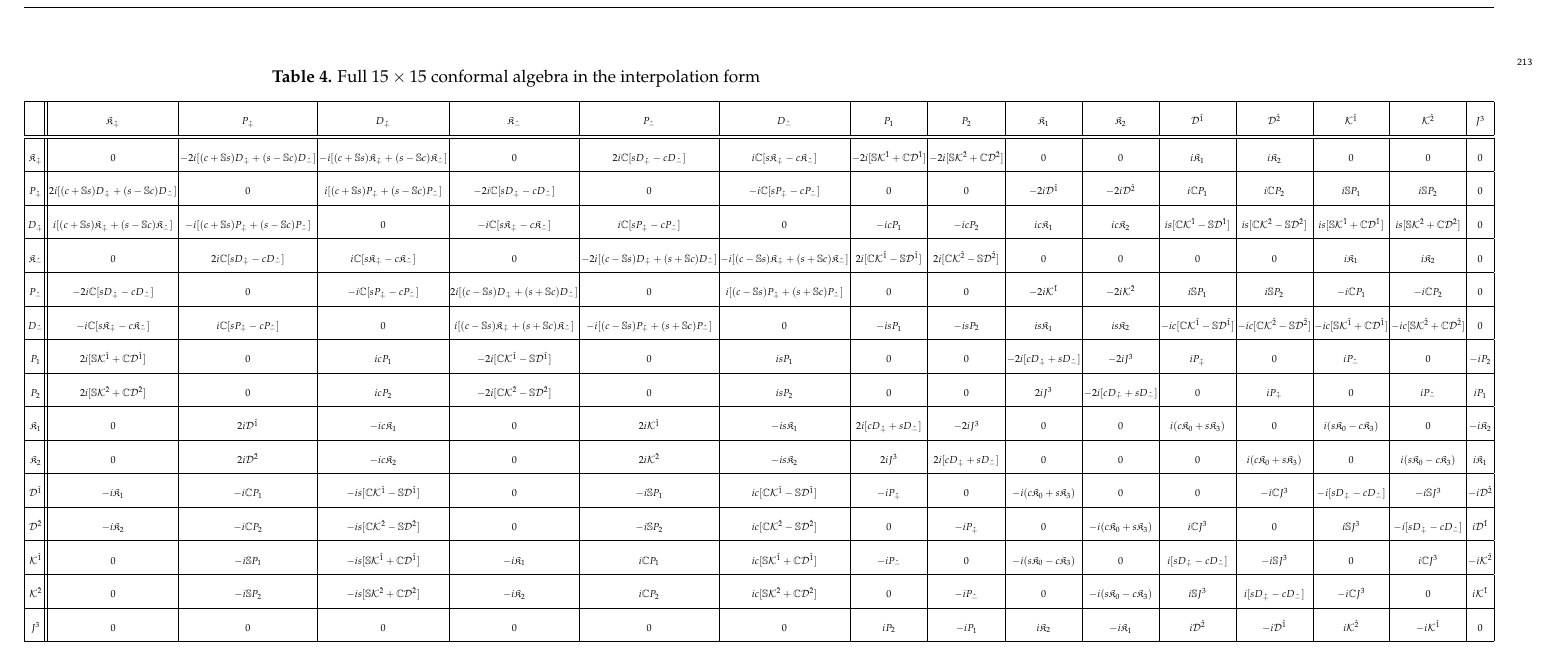
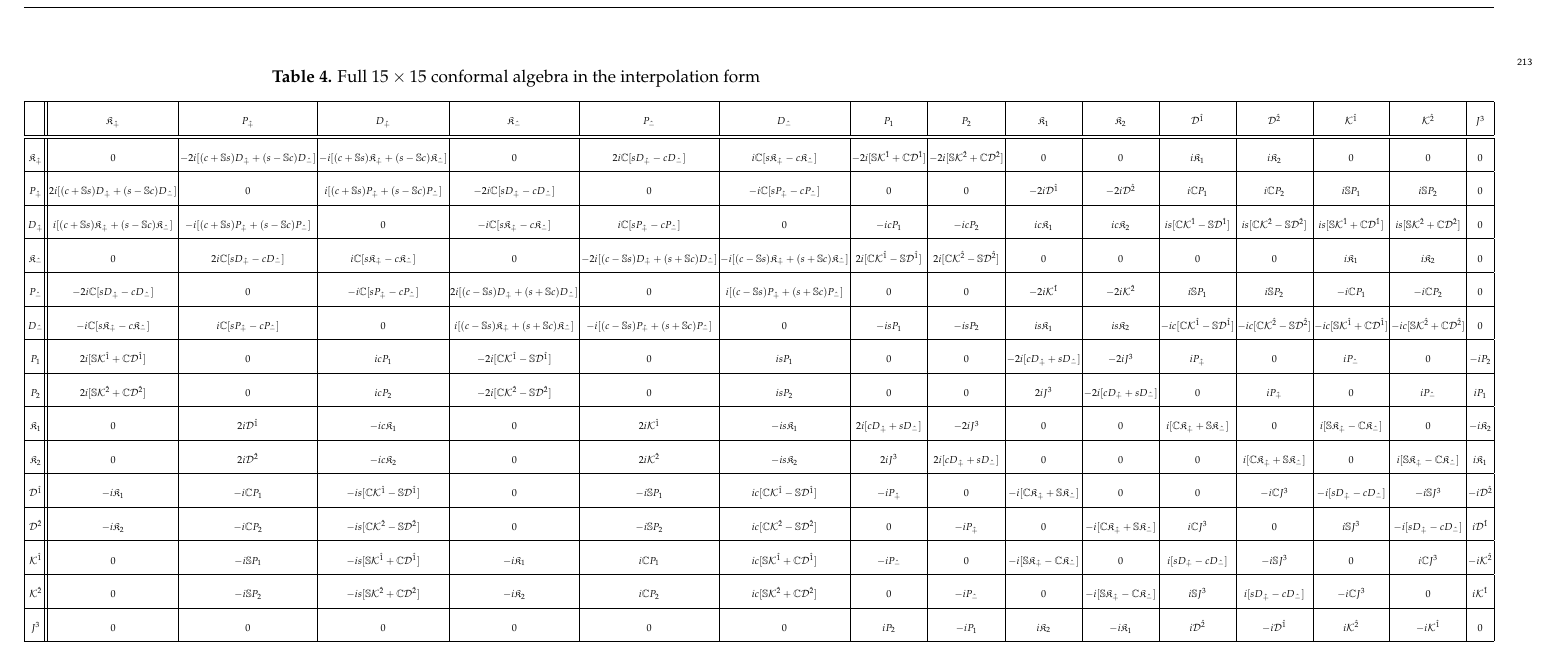
Before and after one commit to Hariprashad-Ravikumar/interpolating_3_1_conformal_algebra_paper, a LaTeX paper (main_paper.tex): part of page 9 of 31, cut so that both start at the same text. Compiled offline with pdfLaTeX.

Commit message:
Rewrite \mathfrak{K}_0 and \mathfrak{K}_3 combinations to \mathfrak{K}_{\hat{\pm}} basis using double angle formulas in interpolation table

```diff
--- a/main_paper.tex
+++ b/main_paper.tex
@@ -699,17 +699,17 @@ $\mathfrak{K}_{1,2} = \mathfrak{K}_{1,2}$ & $\mathfrak{K}_{1,2} \to \mathfrak{K}
 \hline
 \rule{0pt}{16pt} $P_{2}$ & $2i[\mathbb{S}\mathcal{K}^{\hat{2}} + \mathbb{C}\mathcal{D}^{\hat{2}}]$ & $0$ & $ic P_{2}$ & $-2i[\mathbb{C}\mathcal{K}^{\hat{2}} - \mathbb{S}\mathcal{D}^{\hat{2}}]$ & $0$ & $is P_{2}$ & $0$ & $0$ & $2iJ^{3}$ & $-2i[cD_{\hat{+}} + sD_{\hat{-}}]$ & $0$ & $i P_{\hat{+}}$ & $0$ & $i P_{\hat{-}}$ & $i P_{1}$ \\
 \hline
-\rule{0pt}{16pt} $\mathfrak{K}_{1}$ & $0$ & $2i\mathcal{D}^{\hat{1}}$ & $-ic\mathfrak{K}_{1}$ & $0$ & $2i\mathcal{K}^{\hat{1}}$ & $-is\mathfrak{K}_{1}$ & $2i[cD_{\hat{+}} + sD_{\hat{-}}]$ & $-2iJ^{3}$ & $0$ & $0$ & $i(c\mathfrak{K}_{0} + s\mathfrak{K}_{3})$ & $0$ & $i(s\mathfrak{K}_{0} - c\mathfrak{K}_{3})$ & $0$ & $-i\mathfrak{K}_{2}$ \\
+\rule{0pt}{16pt} $\mathfrak{K}_{1}$ & $0$ & $2i\mathcal{D}^{\hat{1}}$ & $-ic\mathfrak{K}_{1}$ & $0$ & $2i\mathcal{K}^{\hat{1}}$ & $-is\mathfrak{K}_{1}$ & $2i[cD_{\hat{+}} + sD_{\hat{-}}]$ & $-2iJ^{3}$ & $0$ & $0$ & $i[\mathbb{C}\mathfrak{K}_{\hat{+}} + \mathbb{S}\mathfrak{K}_{\hat{-}}]$ & $0$ & $i[\mathbb{S}\mathfrak{K}_{\hat{+}} - \mathbb{C}\mathfrak{K}_{\hat{-}}]$ & $0$ & $-i\mathfrak{K}_{2}$ \\
 \hline
-\rule{0pt}{16pt} $\mathfrak{K}_{2}$ & $0$ & $2i\mathcal{D}^{\hat{2}}$ & $-ic\mathfrak{K}_{2}$ & $0$ & $2i\mathcal{K}^{\hat{2}}$ & $-is\mathfrak{K}_{2}$ & $2iJ^{3}$ & $2i[cD_{\hat{+}} + sD_{\hat{-}}]$ & $0$ & $0$ & $0$ & $i(c\mathfrak{K}_{0} + s\mathfrak{K}_{3})$ & $0$ & $i(s\mathfrak{K}_{0} - c\mathfrak{K}_{3})$ & $i\mathfrak{K}_{1}$ \\
+\rule{0pt}{16pt} $\mathfrak{K}_{2}$ & $0$ & $2i\mathcal{D}^{\hat{2}}$ & $-ic\mathfrak{K}_{2}$ & $0$ & $2i\mathcal{K}^{\hat{2}}$ & $-is\mathfrak{K}_{2}$ & $2iJ^{3}$ & $2i[cD_{\hat{+}} + sD_{\hat{-}}]$ & $0$ & $0$ & $0$ & $i[\mathbb{C}\mathfrak{K}_{\hat{+}} + \mathbb{S}\mathfrak{K}_{\hat{-}}]$ & $0$ & $i[\mathbb{S}\mathfrak{K}_{\hat{+}} - \mathbb{C}\mathfrak{K}_{\hat{-}}]$ & $i\mathfrak{K}_{1}$ \\
 \hline
-\rule{0pt}{16pt} $\mathcal{D}^{\hat{1}}$ & $-i\mathfrak{K}_{1}$ & $-i\mathbb{C} P_{1}$ & $-is[\mathbb{C}\mathcal{K}^{\hat{1}} - \mathbb{S}\mathcal{D}^{\hat{1}}]$ & $0$ & $-i\mathbb{S} P_{1}$ & $ic[\mathbb{C}\mathcal{K}^{\hat{1}} - \mathbb{S}\mathcal{D}^{\hat{1}}]$ & $-i P_{\hat{+}}$ & $0$ & $-i(c\mathfrak{K}_{0} + s\mathfrak{K}_{3})$ & $0$ & $0$ & $-i\mathbb{C} J^{3}$ & $-i[sD_{\hat{+}} - cD_{\hat{-}}]$ & $-i\mathbb{S} J^{3}$ & $-i\mathcal{D}^{\hat{2}}$ \\
+\rule{0pt}{16pt} $\mathcal{D}^{\hat{1}}$ & $-i\mathfrak{K}_{1}$ & $-i\mathbb{C} P_{1}$ & $-is[\mathbb{C}\mathcal{K}^{\hat{1}} - \mathbb{S}\mathcal{D}^{\hat{1}}]$ & $0$ & $-i\mathbb{S} P_{1}$ & $ic[\mathbb{C}\mathcal{K}^{\hat{1}} - \mathbb{S}\mathcal{D}^{\hat{1}}]$ & $-i P_{\hat{+}}$ & $0$ & $-i[\mathbb{C}\mathfrak{K}_{\hat{+}} + \mathbb{S}\mathfrak{K}_{\hat{-}}]$ & $0$ & $0$ & $-i\mathbb{C} J^{3}$ & $-i[sD_{\hat{+}} - cD_{\hat{-}}]$ & $-i\mathbb{S} J^{3}$ & $-i\mathcal{D}^{\hat{2}}$ \\
 \hline
-\rule{0pt}{16pt} $\mathcal{D}^{\hat{2}}$ & $-i\mathfrak{K}_{2}$ & $-i\mathbb{C} P_{2}$ & $-is[\mathbb{C}\mathcal{K}^{\hat{2}} - \mathbb{S}\mathcal{D}^{\hat{2}}]$ & $0$ & $-i\mathbb{S} P_{2}$ & $ic[\mathbb{C}\mathcal{K}^{\hat{2}} - \mathbb{S}\mathcal{D}^{\hat{2}}]$ & $0$ & $-i P_{\hat{+}}$ & $0$ & $-i(c\mathfrak{K}_{0} + s\mathfrak{K}_{3})$ & $i\mathbb{C} J^{3}$ & $0$ & $i\mathbb{S} J^{3}$ & $-i[sD_{\hat{+}} - cD_{\hat{-}}]$ & $i\mathcal{D}^{\hat{1}}$ \\
+\rule{0pt}{16pt} $\mathcal{D}^{\hat{2}}$ & $-i\mathfrak{K}_{2}$ & $-i\mathbb{C} P_{2}$ & $-is[\mathbb{C}\mathcal{K}^{\hat{2}} - \mathbb{S}\mathcal{D}^{\hat{2}}]$ & $0$ & $-i\mathbb{S} P_{2}$ & $ic[\mathbb{C}\mathcal{K}^{\hat{2}} - \mathbb{S}\mathcal{D}^{\hat{2}}]$ & $0$ & $-i P_{\hat{+}}$ & $0$ & $-i[\mathbb{C}\mathfrak{K}_{\hat{+}} + \mathbb{S}\mathfrak{K}_{\hat{-}}]$ & $i\mathbb{C} J^{3}$ & $0$ & $i\mathbb{S} J^{3}$ & $-i[sD_{\hat{+}} - cD_{\hat{-}}]$ & $i\mathcal{D}^{\hat{1}}$ \\
 \hline
-\rule{0pt}{16pt} $\mathcal{K}^{\hat{1}}$ & $0$ & $-i\mathbb{S} P_{1}$ & $-is[\mathbb{S}\mathcal{K}^{\hat{1}} + \mathbb{C}\mathcal{D}^{\hat{1}}]$ & $-i\mathfrak{K}_{1}$ & $i\mathbb{C} P_{1}$ & $ic[\mathbb{S}\mathcal{K}^{\hat{1}} + \mathbb{C}\mathcal{D}^{\hat{1}}]$ & $-i P_{\hat{-}}$ & $0$ & $-i(s\mathfrak{K}_{0} - c\mathfrak{K}_{3})$ & $0$ & $i[sD_{\hat{+}} - cD_{\hat{-}}]$ & $-i\mathbb{S} J^{3}$ & $0$ & $i\mathbb{C} J^{3}$ & $-i\mathcal{K}^{\hat{2}}$ \\
+\rule{0pt}{16pt} $\mathcal{K}^{\hat{1}}$ & $0$ & $-i\mathbb{S} P_{1}$ & $-is[\mathbb{S}\mathcal{K}^{\hat{1}} + \mathbb{C}\mathcal{D}^{\hat{1}}]$ & $-i\mathfrak{K}_{1}$ & $i\mathbb{C} P_{1}$ & $ic[\mathbb{S}\mathcal{K}^{\hat{1}} + \mathbb{C}\mathcal{D}^{\hat{1}}]$ & $-i P_{\hat{-}}$ & $0$ & $-i[\mathbb{S}\mathfrak{K}_{\hat{+}} - \mathbb{C}\mathfrak{K}_{\hat{-}}]$ & $0$ & $i[sD_{\hat{+}} - cD_{\hat{-}}]$ & $-i\mathbb{S} J^{3}$ & $0$ & $i\mathbb{C} J^{3}$ & $-i\mathcal{K}^{\hat{2}}$ \\
 \hline
-\rule{0pt}{16pt} $\mathcal{K}^{\hat{2}}$ & $0$ & $-i\mathbb{S} P_{2}$ & $-is[\mathbb{S}\mathcal{K}^{\hat{2}} + \mathbb{C}\mathcal{D}^{\hat{2}}]$ & $-i\mathfrak{K}_{2}$ & $i\mathbb{C} P_{2}$ & $ic[\mathbb{S}\mathcal{K}^{\hat{2}} + \mathbb{C}\mathcal{D}^{\hat{2}}]$ & $0$ & $-i P_{\hat{-}}$ & $0$ & $-i(s\mathfrak{K}_{0} - c\mathfrak{K}_{3})$ & $i\mathbb{S} J^{3}$ & $i[sD_{\hat{+}} - cD_{\hat{-}}]$ & $-i\mathbb{C} J^{3}$ & $0$ & $i\mathcal{K}^{\hat{1}}$ \\
+\rule{0pt}{16pt} $\mathcal{K}^{\hat{2}}$ & $0$ & $-i\mathbb{S} P_{2}$ & $-is[\mathbb{S}\mathcal{K}^{\hat{2}} + \mathbb{C}\mathcal{D}^{\hat{2}}]$ & $-i\mathfrak{K}_{2}$ & $i\mathbb{C} P_{2}$ & $ic[\mathbb{S}\mathcal{K}^{\hat{2}} + \mathbb{C}\mathcal{D}^{\hat{2}}]$ & $0$ & $-i P_{\hat{-}}$ & $0$ & $-i[\mathbb{S}\mathfrak{K}_{\hat{+}} - \mathbb{C}\mathfrak{K}_{\hat{-}}]$ & $i\mathbb{S} J^{3}$ & $i[sD_{\hat{+}} - cD_{\hat{-}}]$ & $-i\mathbb{C} J^{3}$ & $0$ & $i\mathcal{K}^{\hat{1}}$ \\
 \hline
 \rule{0pt}{16pt} $J^{3}$ & $0$ & $0$ & $0$ & $0$ & $0$ & $0$ & $i P_{2}$ & $-i P_{1}$ & $i\mathfrak{K}_{2}$ & $-i\mathfrak{K}_{1}$ & $i\mathcal{D}^{\hat{2}}$ & $-i\mathcal{D}^{\hat{1}}$ & $i\mathcal{K}^{\hat{2}}$ & $-i\mathcal{K}^{\hat{1}}$ & $0$ \\
 \hline
```
